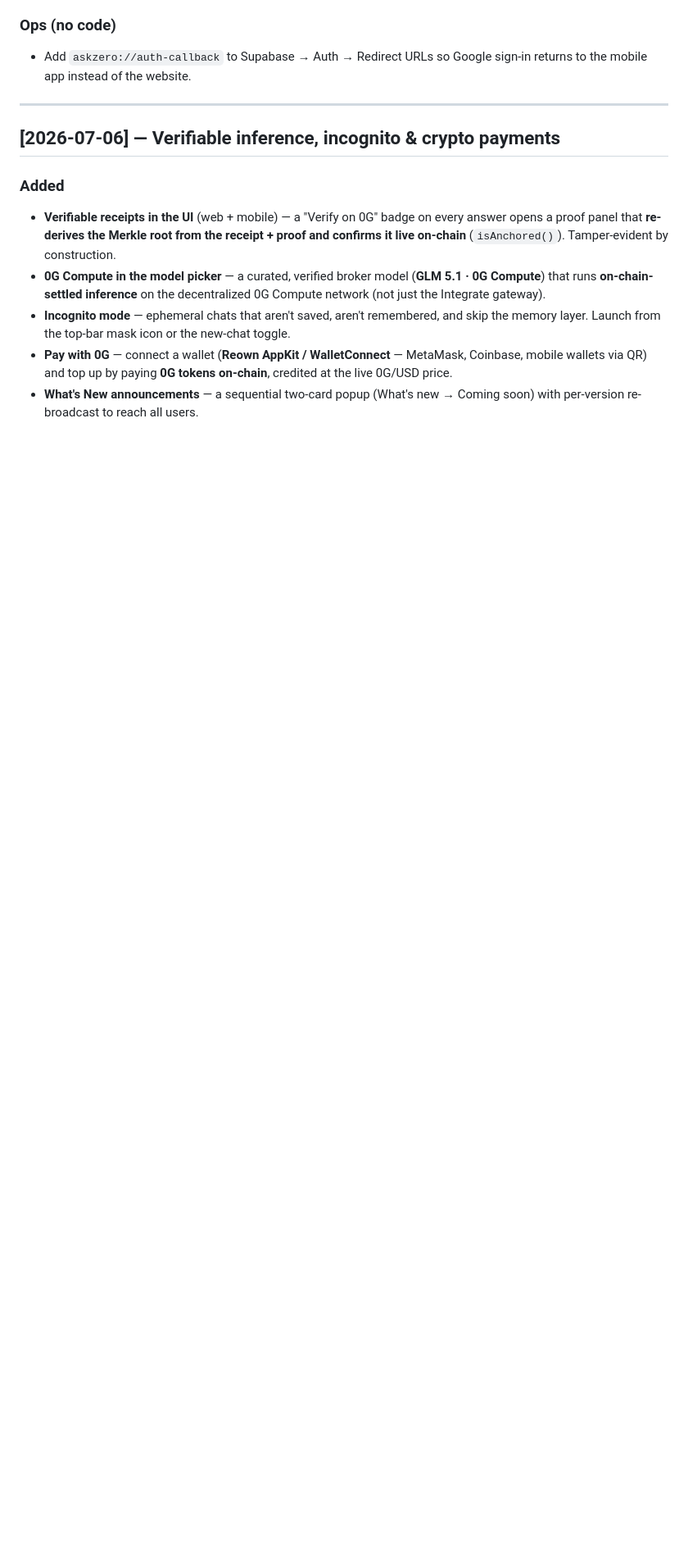
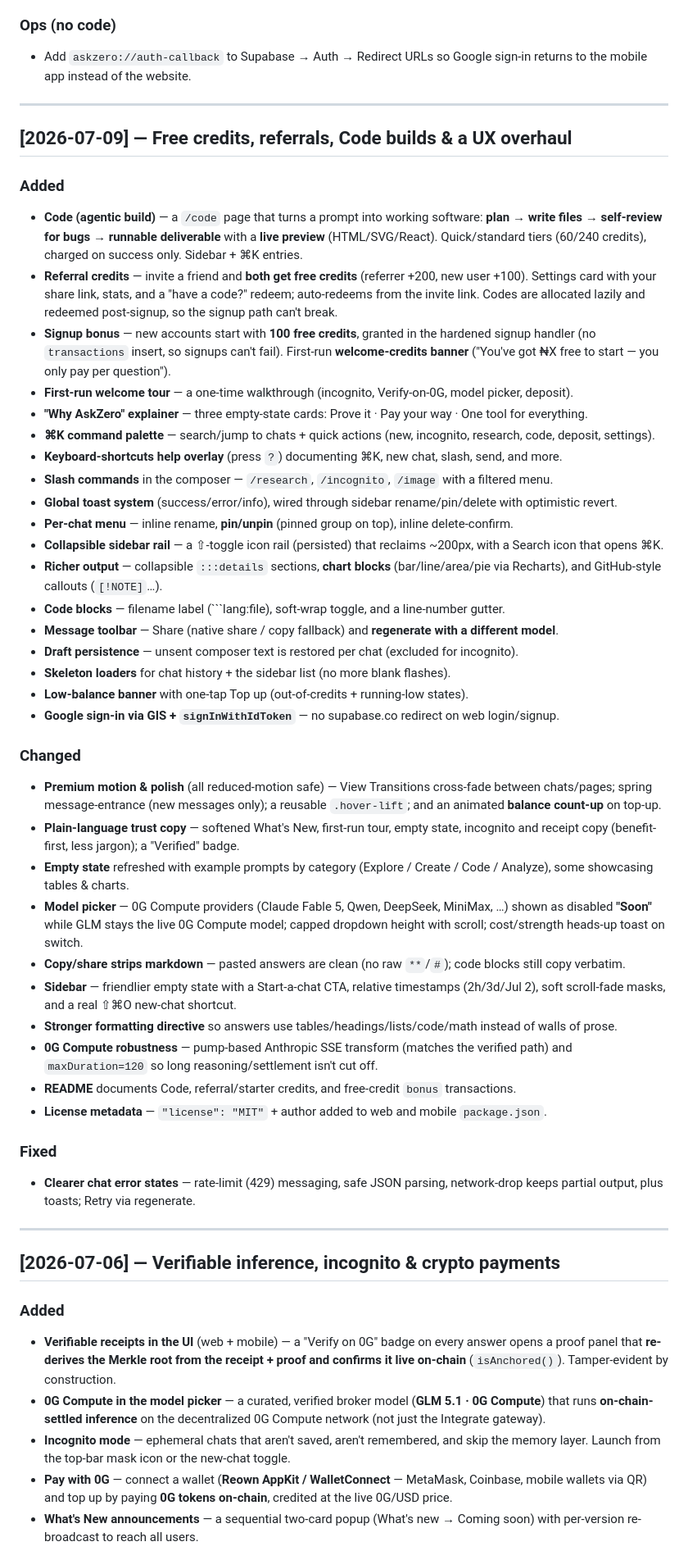
Before and after one commit to Ransom070400/AskZero, a Markdown page: CHANGELOG.md, the part around the change. Shown at 82% size. GitHub-like rendering; blank space fills up the shorter version.

Commit message:
Changelog: 2026-07-09 — free credits, referrals, Code builds & UX overhaul
Log the 42-commit batch from the last 24h: Code agentic build, referral +
signup credits, welcome tour, Why-AskZero explainer, command palette,
shortcuts overlay, slash commands, toasts, pinning, collapsible rail,
charts/callouts/details, code-block upgrades, premium motion, plainer trust
copy, model-picker changes, and clearer error states.

````diff
--- a/CHANGELOG.md
+++ b/CHANGELOG.md
@@ -15,6 +15,45 @@ These are built and verified locally but not yet live — they ship on the next
 
 ### Ops (no code)
 - Add `askzero://auth-callback` to Supabase → Auth → Redirect URLs so Google sign-in returns to the mobile app instead of the website.
+
+---
+
+## [2026-07-09] — Free credits, referrals, Code builds & a UX overhaul
+
+### Added
+- **Code (agentic build)** — a `/code` page that turns a prompt into working software: **plan → write files → self-review for bugs → runnable deliverable** with a **live preview** (HTML/SVG/React). Quick/standard tiers (60/240 credits), charged on success only. Sidebar + ⌘K entries.
+- **Referral credits** — invite a friend and **both get free credits** (referrer +200, new user +100). Settings card with your share link, stats, and a "have a code?" redeem; auto-redeems from the invite link. Codes are allocated lazily and redeemed post-signup, so the signup path can't break.
+- **Signup bonus** — new accounts start with **100 free credits**, granted in the hardened signup handler (no `transactions` insert, so signups can't fail). First-run **welcome-credits banner** ("You've got ₦X free to start — you only pay per question").
+- **First-run welcome tour** — a one-time walkthrough (incognito, Verify-on-0G, model picker, deposit).
+- **"Why AskZero" explainer** — three empty-state cards: Prove it · Pay your way · One tool for everything.
+- **⌘K command palette** — search/jump to chats + quick actions (new, incognito, research, code, deposit, settings).
+- **Keyboard-shortcuts help overlay** (press `?`) documenting ⌘K, new chat, slash, send, and more.
+- **Slash commands** in the composer — `/research`, `/incognito`, `/image` with a filtered menu.
+- **Global toast system** (success/error/info), wired through sidebar rename/pin/delete with optimistic revert.
+- **Per-chat menu** — inline rename, **pin/unpin** (pinned group on top), inline delete-confirm.
+- **Collapsible sidebar rail** — a ⇧-toggle icon rail (persisted) that reclaims ~200px, with a Search icon that opens ⌘K.
+- **Richer output** — collapsible `:::details` sections, **chart blocks** (bar/line/area/pie via Recharts), and GitHub-style callouts (`[!NOTE]`…).
+- **Code blocks** — filename label (```lang:file), soft-wrap toggle, and a line-number gutter.
+- **Message toolbar** — Share (native share / copy fallback) and **regenerate with a different model**.
+- **Draft persistence** — unsent composer text is restored per chat (excluded for incognito).
+- **Skeleton loaders** for chat history + the sidebar list (no more blank flashes).
+- **Low-balance banner** with one-tap Top up (out-of-credits + running-low states).
+- **Google sign-in via GIS + `signInWithIdToken`** — no supabase.co redirect on web login/signup.
+
+### Changed
+- **Premium motion & polish** (all reduced-motion safe) — View Transitions cross-fade between chats/pages; spring message-entrance (new messages only); a reusable `.hover-lift`; and an animated **balance count-up** on top-up.
+- **Plain-language trust copy** — softened What's New, first-run tour, empty state, incognito and receipt copy (benefit-first, less jargon); a "Verified" badge.
+- **Empty state** refreshed with example prompts by category (Explore / Create / Code / Analyze), some showcasing tables & charts.
+- **Model picker** — 0G Compute providers (Claude Fable 5, Qwen, DeepSeek, MiniMax, …) shown as disabled **"Soon"** while GLM stays the live 0G Compute model; capped dropdown height with scroll; cost/strength heads-up toast on switch.
+- **Copy/share strips markdown** — pasted answers are clean (no raw `**`/`#`); code blocks still copy verbatim.
+- **Sidebar** — friendlier empty state with a Start-a-chat CTA, relative timestamps (2h/3d/Jul 2), soft scroll-fade masks, and a real ⇧⌘O new-chat shortcut.
+- **Stronger formatting directive** so answers use tables/headings/lists/code/math instead of walls of prose.
+- **0G Compute robustness** — pump-based Anthropic SSE transform (matches the verified path) and `maxDuration=120` so long reasoning/settlement isn't cut off.
+- **README** documents Code, referral/starter credits, and free-credit `bonus` transactions.
+- **License metadata** — `"license": "MIT"` + author added to web and mobile `package.json`.
+
+### Fixed
+- **Clearer chat error states** — rate-limit (429) messaging, safe JSON parsing, network-drop keeps partial output, plus toasts; Retry via regenerate.
 
 ---
 
````
